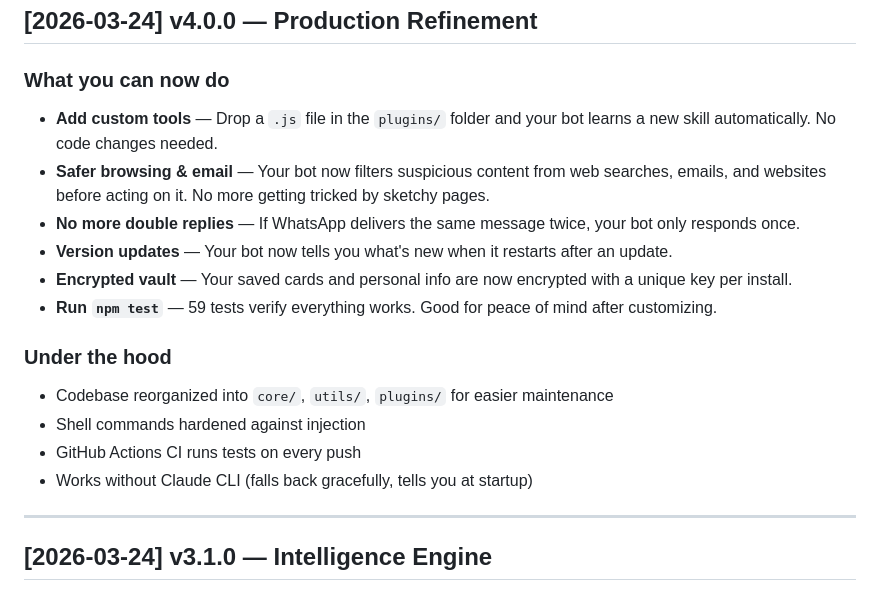
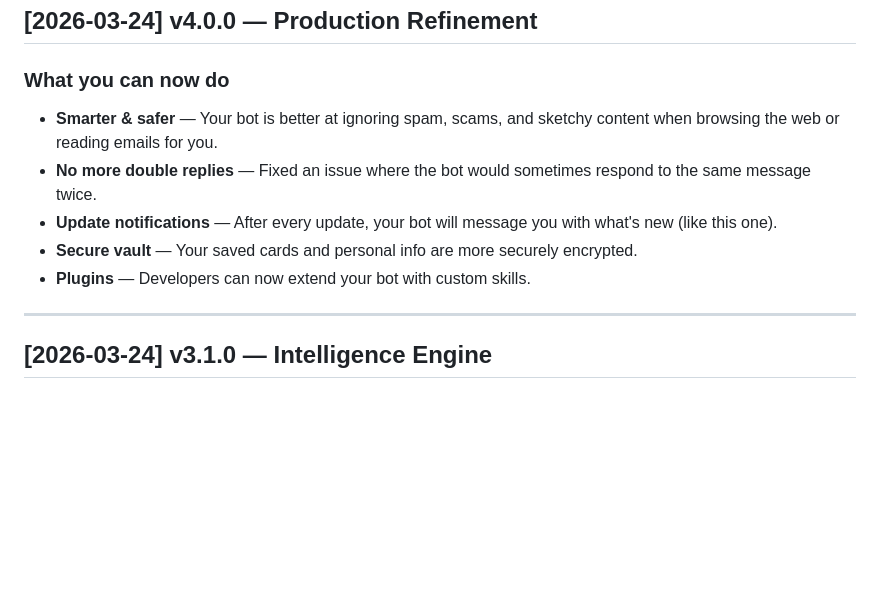
Before and after one commit to dub4subs-jpg/favor, a Markdown page: CHANGELOG.md, the part around the change. Rendered like a GitHub page; blank space fills up the shorter version.

Commit message:
Simplify changelog to plain, non-technical language
Co-Authored-By: Claude Opus 4.6 (1M context) <noreply@anthropic.com>

```diff
--- a/CHANGELOG.md
+++ b/CHANGELOG.md
@@ -7,18 +7,11 @@ All notable updates to Favor. When you run `./update.sh`, you'll see what's new.
 ## [2026-03-24] v4.0.0 — Production Refinement
 
 ### What you can now do
-- **Add custom tools** — Drop a `.js` file in the `plugins/` folder and your bot learns a new skill automatically. No code changes needed.
-- **Safer browsing & email** — Your bot now filters suspicious content from web searches, emails, and websites before acting on it. No more getting tricked by sketchy pages.
-- **No more double replies** — If WhatsApp delivers the same message twice, your bot only responds once.
-- **Version updates** — Your bot now tells you what's new when it restarts after an update.
-- **Encrypted vault** — Your saved cards and personal info are now encrypted with a unique key per install.
-- **Run `npm test`** — 59 tests verify everything works. Good for peace of mind after customizing.
-
-### Under the hood
-- Codebase reorganized into `core/`, `utils/`, `plugins/` for easier maintenance
-- Shell commands hardened against injection
-- GitHub Actions CI runs tests on every push
-- Works without Claude CLI (falls back gracefully, tells you at startup)
+- **Smarter & safer** — Your bot is better at ignoring spam, scams, and sketchy content when browsing the web or reading emails for you.
+- **No more double replies** — Fixed an issue where the bot would sometimes respond to the same message twice.
+- **Update notifications** — After every update, your bot will message you with what's new (like this one).
+- **Secure vault** — Your saved cards and personal info are more securely encrypted.
+- **Plugins** — Developers can now extend your bot with custom skills.
 
 ---
 
```
